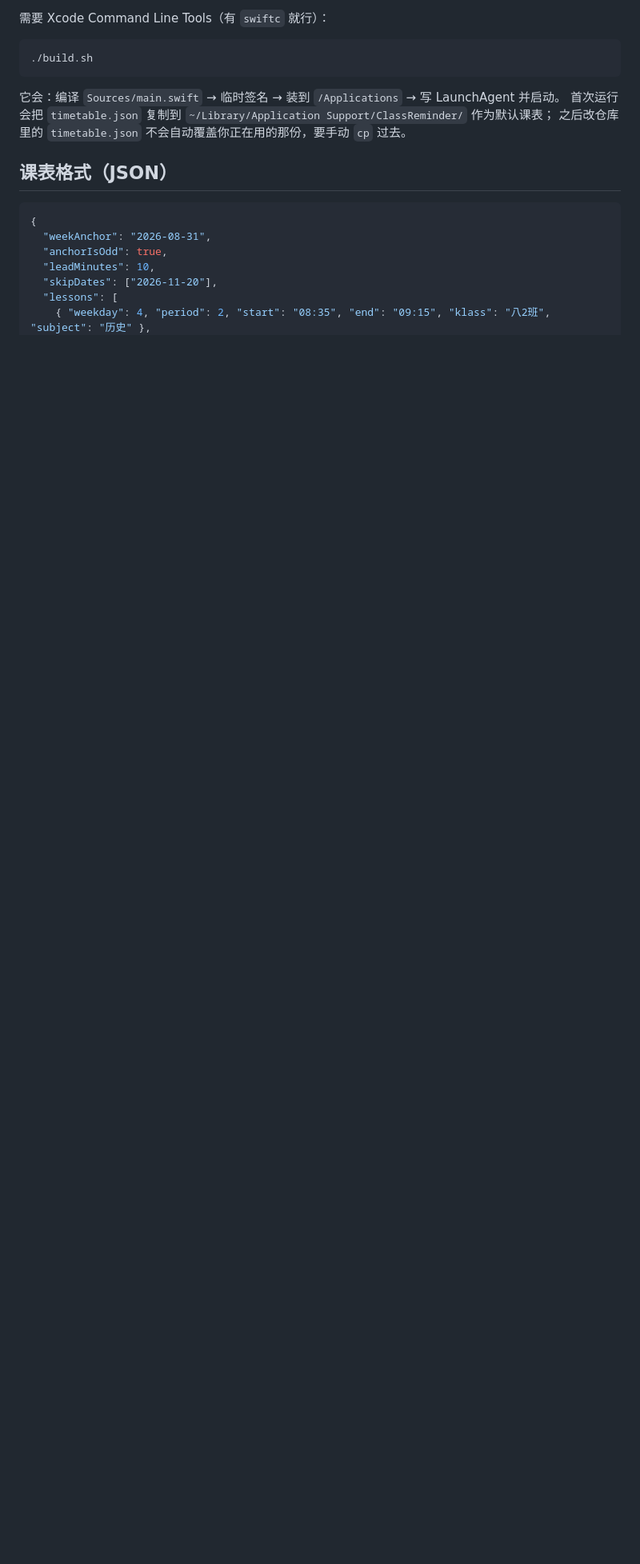
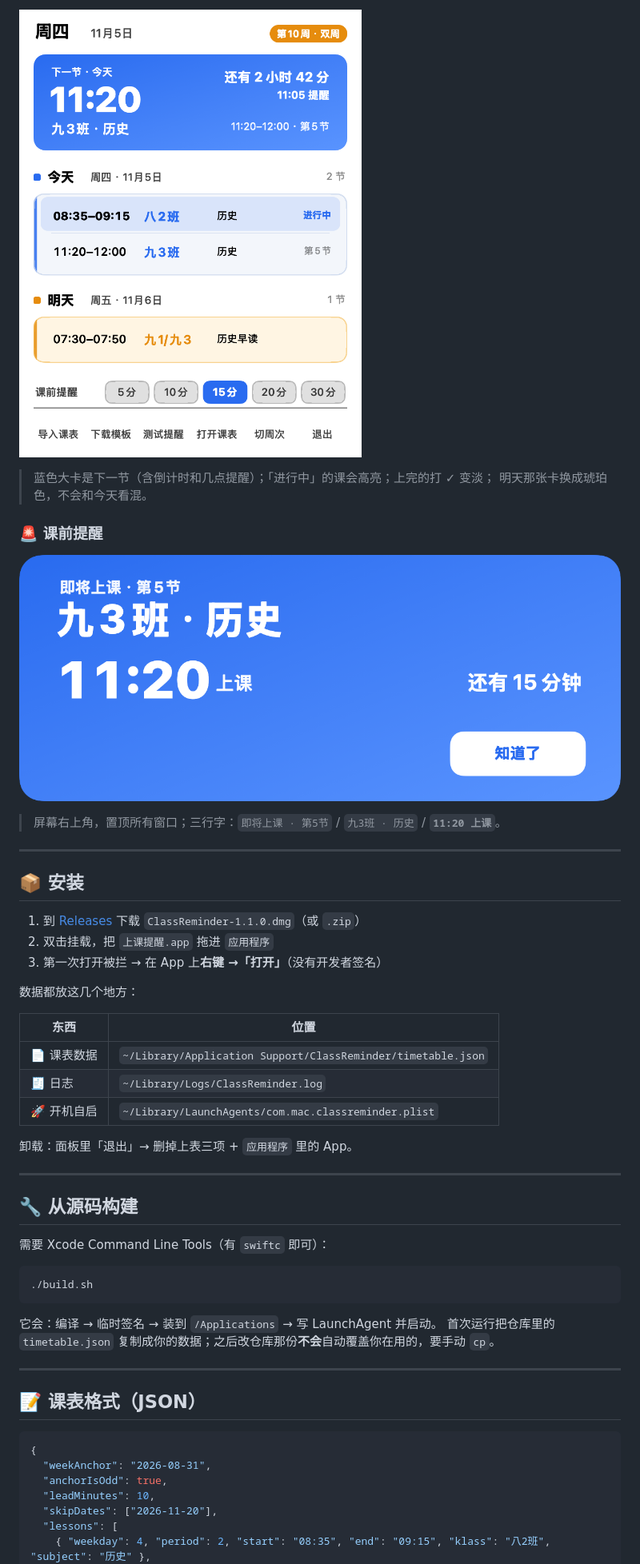
Before and after one commit to chinachenkeke-source/class-reminder, a Markdown page: README.md, the part around one of its changes. Shown at 80% size. GitHub-like rendering; pictures changed too: preview.png; blank space fills up the shorter version.

````diff
--- a/README.md
+++ b/README.md
@@ -33,15 +39,49 @@ macOS 菜单栏小工具：每节课前几分钟，在屏幕右上角弹出置
 
-需要 Xcode Command Line Tools（有 `swiftc` 就行）：
+![面板](preview.png)
+
+> 蓝色大卡是下一节（含倒计时和几点提醒）；「进行中」的课会高亮；上完的打 ✓ 变淡；
+> 明天那张卡换成琥珀色，不会和今天看混。
+
+### 🚨 课前提醒
+
+![提醒](preview-alert.png)
+
+> 屏幕右上角，置顶所有窗口；三行字：`即将上课 · 第5节` / `九3班 · 历史` / **`11:20 上课`**。
+
+---
+
+## 📦 安装
+
+1. 到 [Releases](../../releases) 下载 `ClassReminder-1.1.0.dmg`（或 `.zip`）
+2. 双击挂载，把 `上课提醒.app` 拖进 `应用程序`
+3. 第一次打开被拦 → 在 App 上**右键 →「打开」**（没有开发者签名）
+
+数据都放这几个地方：
+
+| 东西 | 位置 |
+|---|---|
+| 📄 课表数据 | `~/Library/Application Support/ClassReminder/timetable.json` |
+| 🧾 日志 | `~/Library/Logs/ClassReminder.log` |
+| 🚀 开机自启 | `~/Library/LaunchAgents/com.mac.classreminder.plist` |
+
+卸载：面板里「退出」→ 删掉上表三项 + `应用程序` 里的 App。
+
+---
+
+## 🔧 从源码构建
+
+需要 Xcode Command Line Tools（有 `swiftc` 即可）：
 
 ```bash
 ./build.sh
 ```
 
-它会：编译 `Sources/main.swift` → 临时签名 → 装到 `/Applications` → 写 LaunchAgent 并启动。
-首次运行会把 `timetable.json` 复制到 `~/Library/Application Support/ClassReminder/` 作为默认课表；
-之后改仓库里的 `timetable.json` 不会自动覆盖你正在用的那份，要手动 `cp` 过去。
+它会：编译 → 临时签名 → 装到 `/Applications` → 写 LaunchAgent 并启动。
+首次运行把仓库里的 `timetable.json` 复制成你的数据；之后改仓库那份**不会**自动覆盖你在用的，要手动 `cp`。
 
-## 课表格式（JSON）
+---
+
+## 📝 课表格式（JSON）
 
 ```json
 {
````
Also changed, not shown: other parts of README.md (+86 -57 lines), CHANGELOG.md (added, +37 -0 lines), statusbar.png (added), 2 other files.
